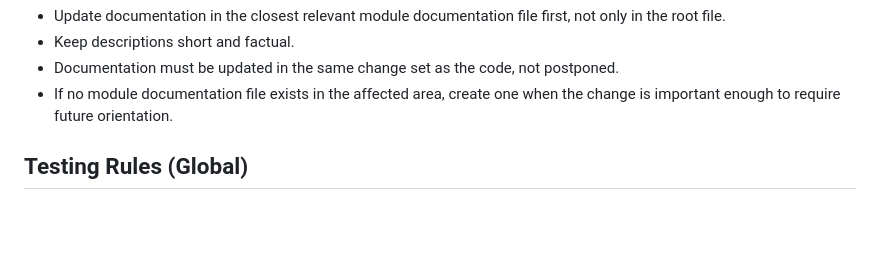
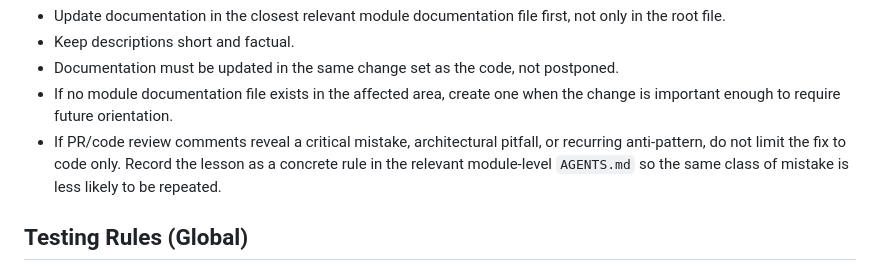
Before and after one commit to antiglobapps/Morning-Alarm, a Markdown page: AGENTS.md, the part around the change. Rendered like a GitHub page; blank space fills up the shorter version.

Commit message:
Document critical code review follow-up rules

```diff
--- a/AGENTS.md
+++ b/AGENTS.md
@@ -28,6 +28,7 @@ Rules:
 - Keep descriptions short and factual.
 - Documentation must be updated in the same change set as the code, not postponed.
 - If no module documentation file exists in the affected area, create one when the change is important enough to require future orientation.
+- If PR/code review comments reveal a critical mistake, architectural pitfall, or recurring anti-pattern, do not limit the fix to code only. Record the lesson as a concrete rule in the relevant module-level `AGENTS.md` so the same class of mistake is less likely to be repeated.
 
 ## Testing Rules (Global)
 
```
